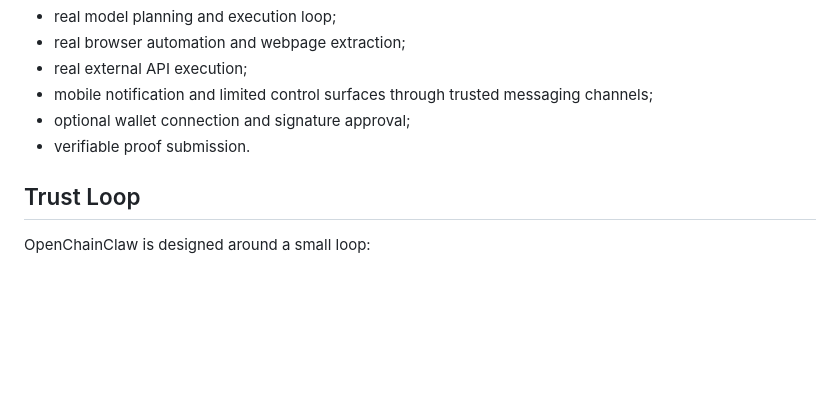
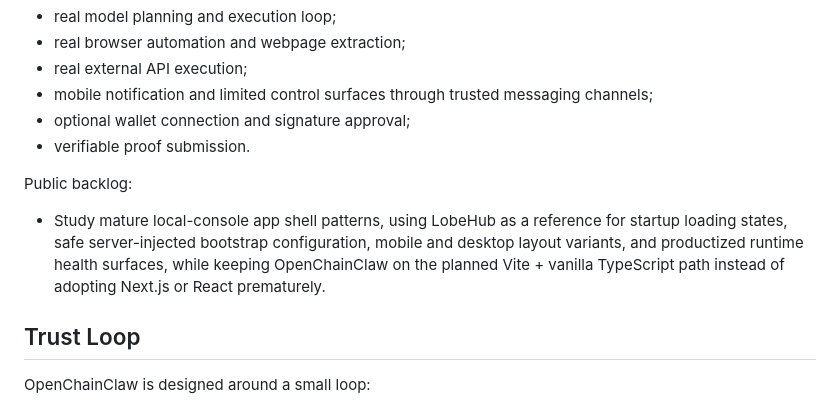
Before and after one commit to pa4uslf/OpenChainClaw, a Markdown page: README.md, the part around the change. GitHub-like rendering; blank space fills up the shorter version.

```diff
--- a/README.md
+++ b/README.md
@@ -49,6 +49,10 @@ Next areas under exploration:
 - mobile notification and limited control surfaces through trusted messaging channels;
 - optional wallet connection and signature approval;
 - verifiable proof submission.
+
+Public backlog:
+
+- Study mature local-console app shell patterns, using LobeHub as a reference for startup loading states, safe server-injected bootstrap configuration, mobile and desktop layout variants, and productized runtime health surfaces, while keeping OpenChainClaw on the planned Vite + vanilla TypeScript path instead of adopting Next.js or React prematurely.
 
 ## Trust Loop
 
```
Also changed, not shown: README.zh-CN.md (+4 -0 lines).
